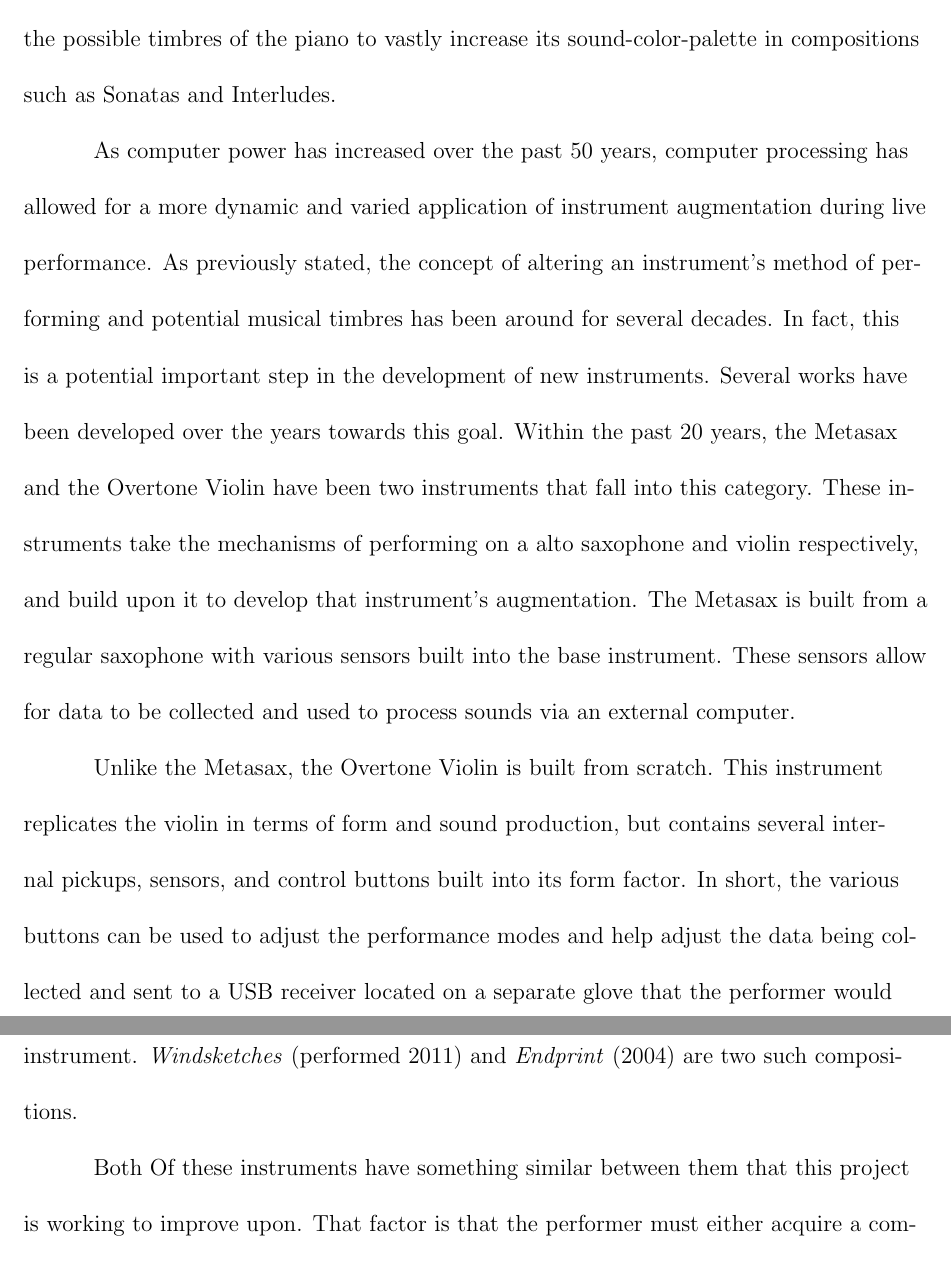
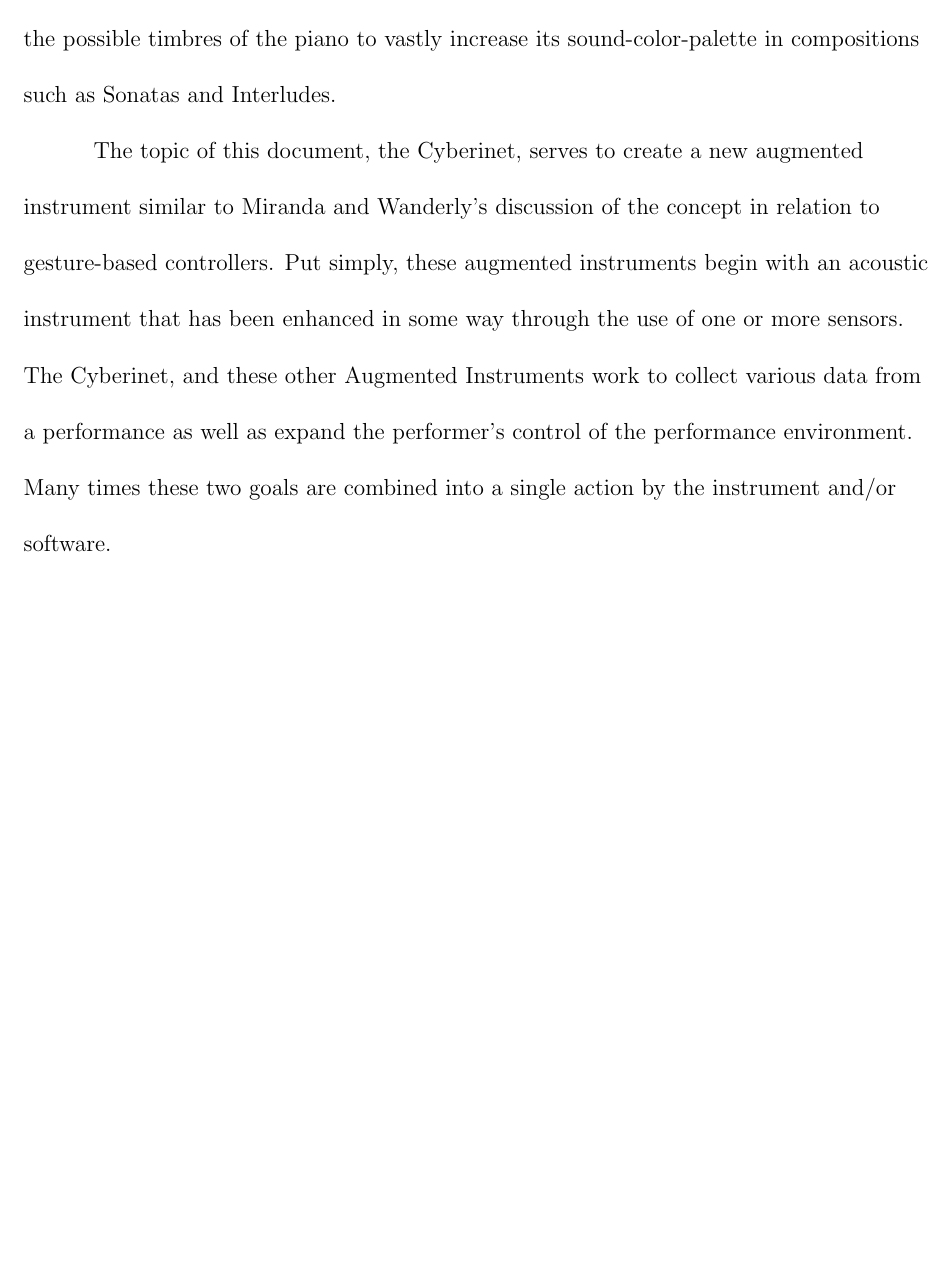
Before and after one commit to mbardin/Dissertation, a LaTeX thesis (mythesis.tex): two parts of pages 7 and 8 of 109 before the commit and part of page 7 of 107 after it, the two joined at a grey line, cut so that both start at the same text, the shorter picture padded with empty space. Compiled offline with pdfLaTeX.

Commit message:
Updates from Overleaf

```diff
--- a/mythesis.tex
+++ b/mythesis.tex
@@ -117,9 +116,10 @@ The goal of this project is to provide a method of computer-enhanced performance
 
 The practice of creating augmented musical instruments has been a method of creating new and unique timbres in musical performance for centuries. Some of the earliest instrument augmentations still in use today can be traced back to the early brass mutes of the 16th century. In the mid 20th century, John Cage developed a method for augmenting the possible timbres of the piano to vastly increase its sound-color-palette in compositions such as Sonatas and Interludes.
 
-As computer power has increased over the past 50 years, computer processing has allowed for a more dynamic and varied application of instrument augmentation during live performance. As previously stated, the concept of altering an instrument’s method of performing and potential musical timbres has been around for several decades. In fact, this is a potential important step in the development of new instruments.
-Several works have been developed over the years towards this goal. Within the past 20 years, the Metasax and the Overtone Violin have been two instruments that fall into this category. These instruments take the mechanisms of performing on a alto saxophone and violin respectively, and build upon it to develop that instrument’s augmentation. The Metasax is built from a regular saxophone with various sensors built into the base instrument. These sensors allow for data to be collected and used to process sounds via an external computer.
+The topic of this document, the Cyberinet, serves to create a new augmented instrument similar to Miranda and Wanderly's discussion of the concept in relation to gesture-based controllers. % E. Miranda and M. Wanderly. 2006. New Digital Musical Instruments: Control and Interaction Beyond the Keyboard. A-R Editions, Inc.
+Put simply, these augmented instruments begin with an acoustic instrument that has been enhanced in some way through the use of one or more sensors. The Cyberinet, and these other Augmented Instruments work to collect various data from a performance as well as expand the performer's control of the performance environment. Many times these two goals are combined into a single action by the instrument and/or software.
+%  L. Jenkins, W. Page, S. Trail, G. Tzanetakis, and P. Driessen. 2013. An Easily Removable, wireless Optical Sensing System (EROSS) for the trumpet. In Proceedings of the International Conference New Interfaces for Musical Expression (NIME), 352–357
 
-Unlike the Metasax, the Overtone Violin is built from scratch. This instrument replicates the violin in terms of form and sound production, but contains several internal pickups, sensors, and control buttons built into its form factor. In short, the various buttons can be used to adjust the performance modes and help adjust the data being collected and sent to a USB receiver located on a separate glove that the performer would wear. Bertner has written several pieces and performed in several conferences utilizing this instrument. \textit{Windsketches} (performed 2011) and \textit{Endprint} (2004) are two such compositions.
+% As computer power has increased over the past 50 years, computer processing has allowed for a more dynamic and varied application of instrument augmentation during live performance. As previously stated, the concept of altering an instrument’s method of performing and potential musical timbres has been around for several decades. In fact, this is a potential important step in the development of new instruments.
+% Several works have been developed over the years towards this goal. Within the past 20 years, the Metasax and the Overtone Violin have been two instruments that fall into this category. These instruments take the mechanisms of performing on a alto saxophone and violin respectively, and build upon it to develop that instrument’s augmentation. The Metasax is built from a regular saxophone with various sensors built into the base instrument. These sensors allow for data to be collected and used to process sounds via an external computer.
 
-Both Of these instruments have something similar between them that this project is working to improve upon. That factor is that the performer must either acquire a completely new instrument or potentially permanently alter their instrument to perform with their augmented capabilities. They also require hard-wire connections in some regard, but this is less of a drawback in the context of this project. While these instruments do base their performance practices off of common instruments, there will have to be some level of re-learning the instrument in order to properly make use of its abilities.
```
Also changed, not shown: mythesis.tex (18 more changed lines).
